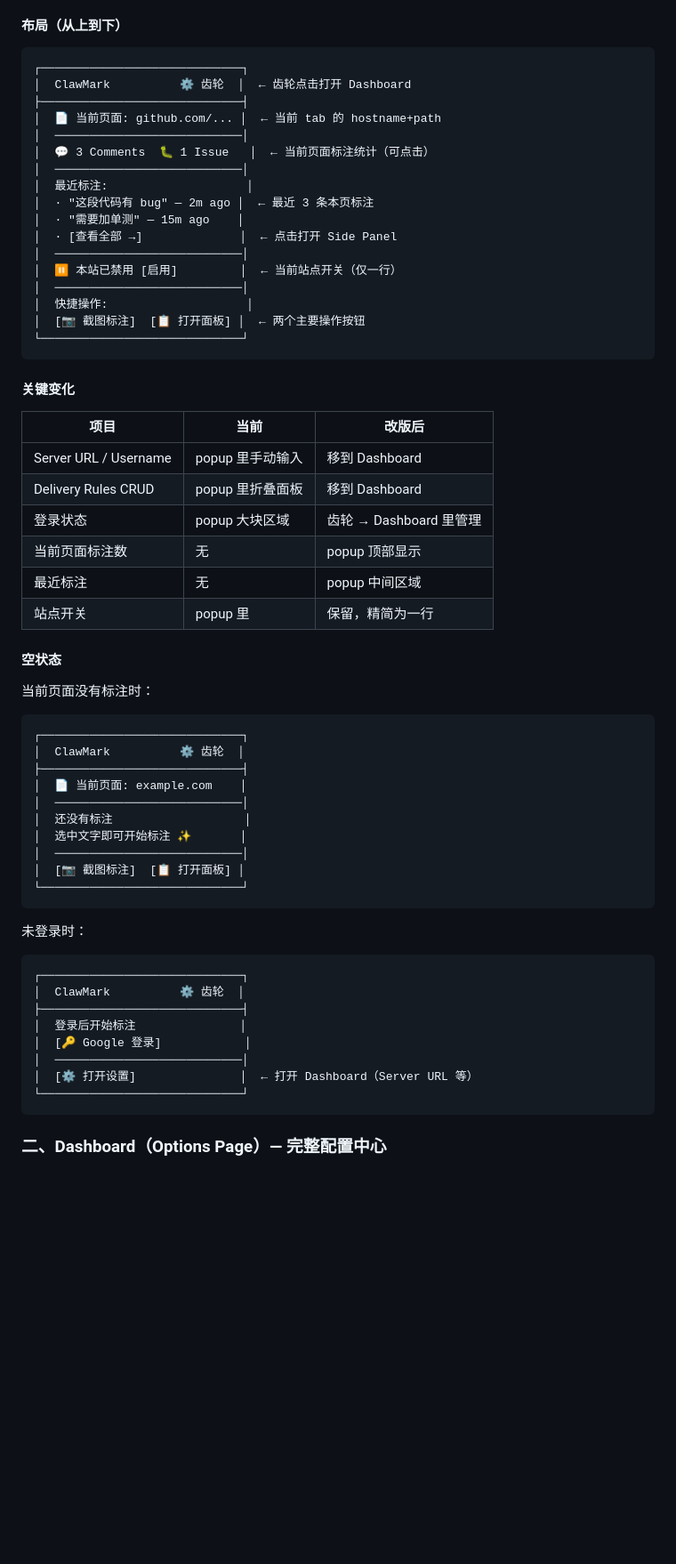
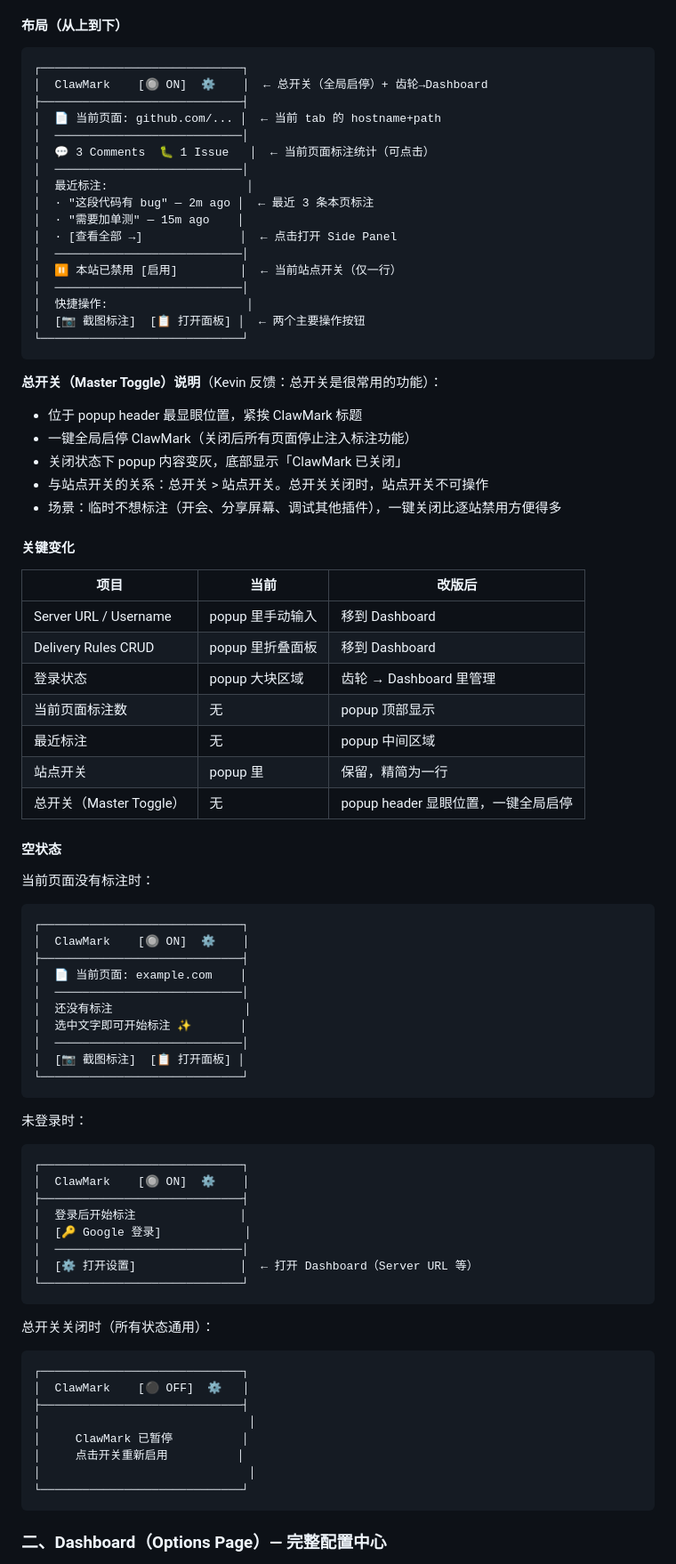
Before and after one commit to coco-xyz/clawmark, a Markdown page: docs/150-prd-ux-overhaul.md, the part around one of its changes. Shown at 89% size. GitHub-like rendering; blank space fills up the shorter version.

Commit message:
docs: add master toggle to UX PRD (Kevin feedback)
Kevin: "感觉总开关也应该是很常用的功能"
- Master toggle in popup header for one-click global enable/disable
- OFF state shows simplified "ClawMark paused" view
- Master toggle overrides per-site toggles
- Updated all popup mockups to include toggle

Co-Authored-By: Claude Opus 4.6 <noreply@anthropic.com>

````diff
--- a/docs/150-prd-ux-overhaul.md
+++ b/docs/150-prd-ux-overhaul.md
@@ -65,7 +65,7 @@ Popup 只展示跟当前页面相关的内容 + 最常用操作。
 
 ```
 ┌─────────────────────────────┐
-│  ClawMark          ⚙️ 齿轮  │  ← 齿轮点击打开 Dashboard
+│  ClawMark    [🔘 ON]  ⚙️    │  ← 总开关（全局启停）+ 齿轮→Dashboard
 ├─────────────────────────────┤
 │  📄 当前页面: github.com/... │  ← 当前 tab 的 hostname+path
 │  ───────────────────────────│
@@ -83,6 +83,13 @@ Popup 只展示跟当前页面相关的内容 + 最常用操作。
 └─────────────────────────────┘
 ```
 
+**总开关（Master Toggle）说明**（Kevin 反馈：总开关是很常用的功能）：
+- 位于 popup header 最显眼位置，紧挨 ClawMark 标题
+- 一键全局启停 ClawMark（关闭后所有页面停止注入标注功能）
+- 关闭状态下 popup 内容变灰，底部显示「ClawMark 已关闭」
+- 与站点开关的关系：总开关 > 站点开关。总开关关闭时，站点开关不可操作
+- 场景：临时不想标注（开会、分享屏幕、调试其他插件），一键关闭比逐站禁用方便得多
+
 #### 关键变化
 
 | 项目 | 当前 | 改版后 |
@@ -93,13 +100,14 @@ Popup 只展示跟当前页面相关的内容 + 最常用操作。
 | 当前页面标注数 | 无 | popup 顶部显示 |
 | 最近标注 | 无 | popup 中间区域 |
 | 站点开关 | popup 里 | 保留，精简为一行 |
+| 总开关（Master Toggle） | 无 | popup header 显眼位置，一键全局启停 |
 
 #### 空状态
 
 当前页面没有标注时：
 ```
 ┌─────────────────────────────┐
-│  ClawMark          ⚙️ 齿轮  │
+│  ClawMark    [🔘 ON]  ⚙️    │
 ├─────────────────────────────┤
 │  📄 当前页面: example.com    │
 │  ───────────────────────────│
@@ -113,12 +121,24 @@ Popup 只展示跟当前页面相关的内容 + 最常用操作。
 未登录时：
 ```
 ┌─────────────────────────────┐
-│  ClawMark          ⚙️ 齿轮  │
+│  ClawMark    [🔘 ON]  ⚙️    │
 ├─────────────────────────────┤
 │  登录后开始标注               │
 │  [🔑 Google 登录]            │
 │  ───────────────────────────│
 │  [⚙️ 打开设置]               │  ← 打开 Dashboard（Server URL 等）
+└─────────────────────────────┘
+```
+
+总开关关闭时（所有状态通用）：
+```
+┌─────────────────────────────┐
+│  ClawMark    [⚫ OFF]  ⚙️   │
+├─────────────────────────────┤
+│                              │
+│     ClawMark 已暂停          │
+│     点击开关重新启用          │
+│                              │
 └─────────────────────────────┘
 ```
 
````
Also changed, not shown: other parts of docs/150-prd-ux-overhaul.md (+2 -2 lines).
